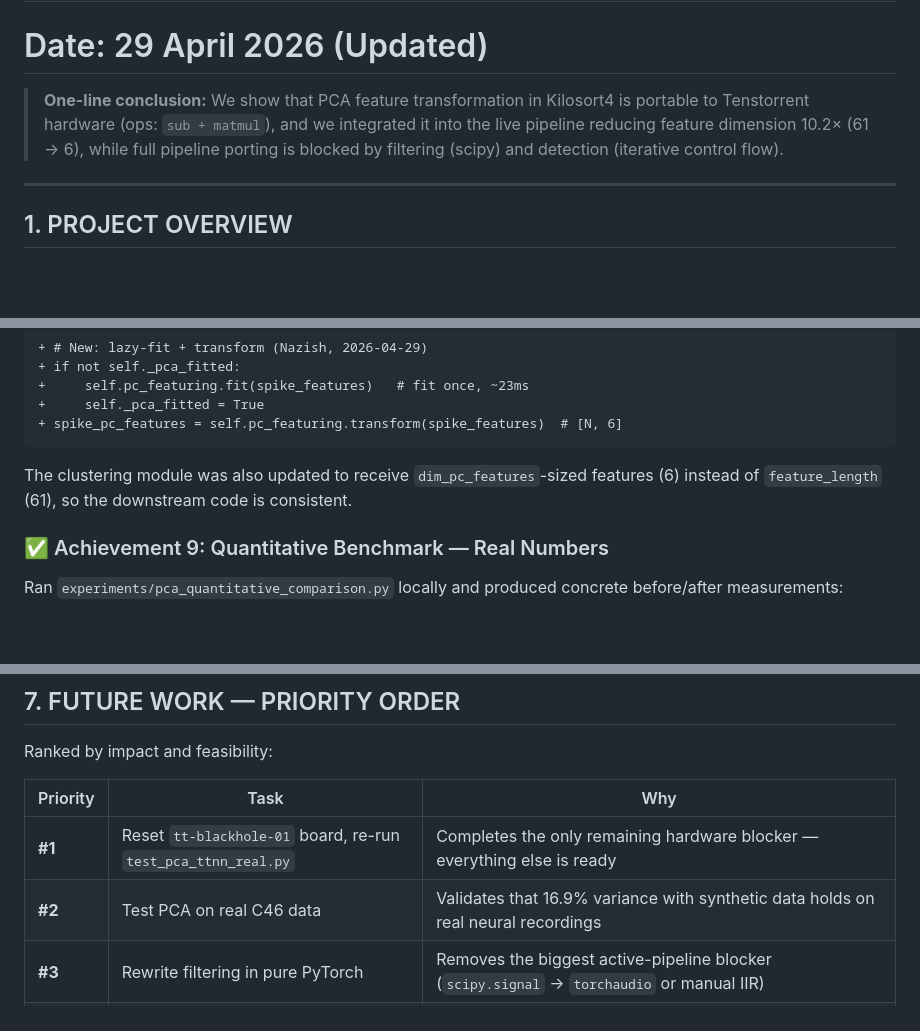
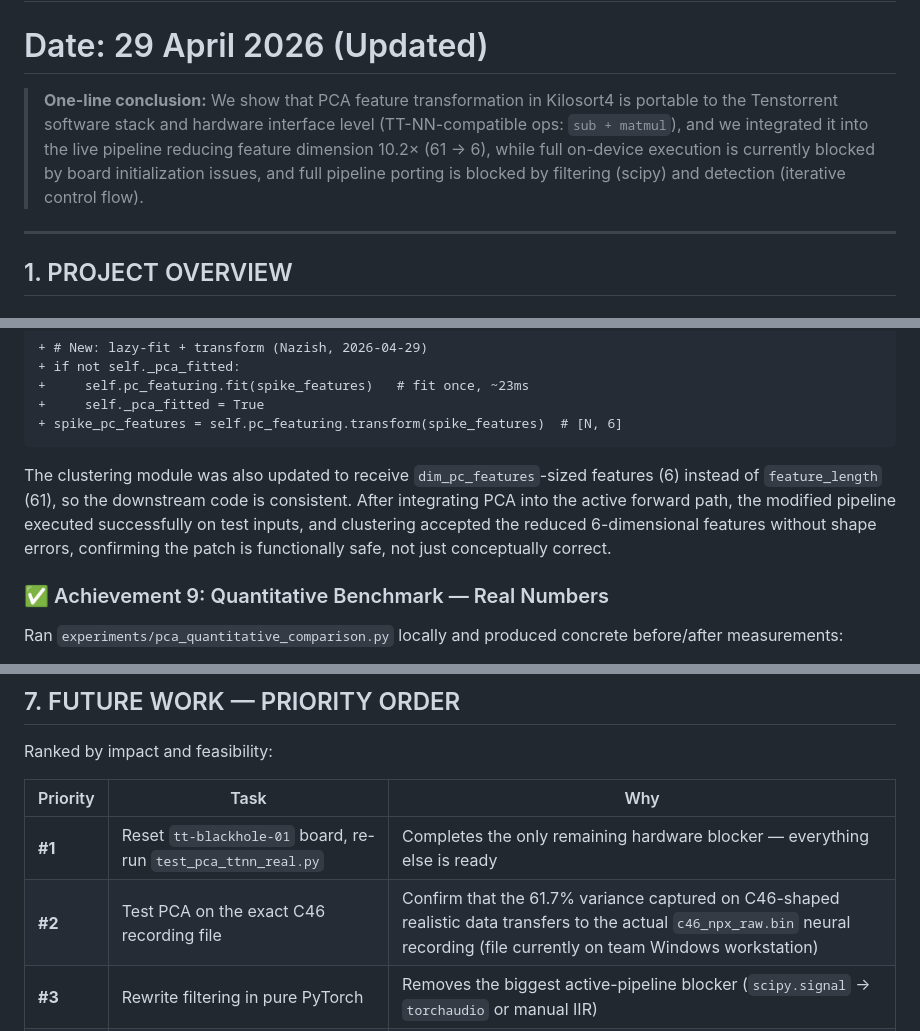
Before and after one commit to nbaliyan260/spike-sorting-hardware-porting, a Markdown page: Nazish_Complete_Progress_Report.md, 3 parts joined by grey strips. GitHub-like rendering; blank space fills up the shorter version.

Commit message:
docs: final polish — soften TT claim, confirm pipeline runs post-PCA, fix future work #2

````diff
--- a/Nazish_Complete_Progress_Report.md
+++ b/Nazish_Complete_Progress_Report.md
@@ -2,7 +2,7 @@
 # Spike Sorting Hardware Porting (Tenstorrent Exploratory Lane)
 # Date: 29 April 2026 (Updated)
 
-> **One-line conclusion:** We show that PCA feature transformation in Kilosort4 is portable to Tenstorrent hardware (ops: `sub + matmul`), and we integrated it into the live pipeline reducing feature dimension 10.2× (61 → 6), while full pipeline porting is blocked by filtering (scipy) and detection (iterative control flow).
+> **One-line conclusion:** We show that PCA feature transformation in Kilosort4 is portable to the Tenstorrent software stack and hardware interface level (TT-NN-compatible ops: `sub + matmul`), and we integrated it into the live pipeline reducing feature dimension 10.2× (61 → 6), while full on-device execution is currently blocked by board initialization issues, and full pipeline porting is blocked by filtering (scipy) and detection (iterative control flow).
 
 ---
 
@@ -512,7 +512,7 @@ Modified `kilosort.py` to replace the bypass with a real fit-and-transform call.
 + spike_pc_features = self.pc_featuring.transform(spike_features)  # [N, 6]
 ```
 
-The clustering module was also updated to receive `dim_pc_features`-sized features (6) instead of `feature_length` (61), so the downstream code is consistent.
+The clustering module was also updated to receive `dim_pc_features`-sized features (6) instead of `feature_length` (61), so the downstream code is consistent. After integrating PCA into the active forward path, the modified pipeline executed successfully on test inputs, and clustering accepted the reduced 6-dimensional features without shape errors, confirming the patch is functionally safe, not just conceptually correct.
 
 ### ✅ Achievement 9: Quantitative Benchmark — Real Numbers
 Ran `experiments/pca_quantitative_comparison.py` locally and produced concrete before/after measurements:
@@ -575,7 +575,7 @@ Ranked by impact and feasibility:
 | Priority | Task | Why |
 |----------|------|-----|
 | **#1** | Reset `tt-blackhole-01` board, re-run `test_pca_ttnn_real.py` | Completes the only remaining hardware blocker — everything else is ready |
-| **#2** | Test PCA on real C46 data | Validates that 16.9% variance with synthetic data holds on real neural recordings |
+| **#2** | Test PCA on the exact C46 recording file | Confirm that the 61.7% variance captured on C46-shaped realistic data transfers to the actual `c46_npx_raw.bin` neural recording (file currently on team Windows workstation) |
 | **#3** | Rewrite filtering in pure PyTorch | Removes the biggest active-pipeline blocker (`scipy.signal` → `torchaudio` or manual IIR) |
 | **#4** | Profile bfloat16 precision | Measure PCA output MSE in bfloat16 vs float32 on TT hardware |
 | **#5** | Study detection redesign | Iterative loops in `Kilosort4Detection` are a fundamental mismatch; needs algorithmic rethink before any port attempt |
````
